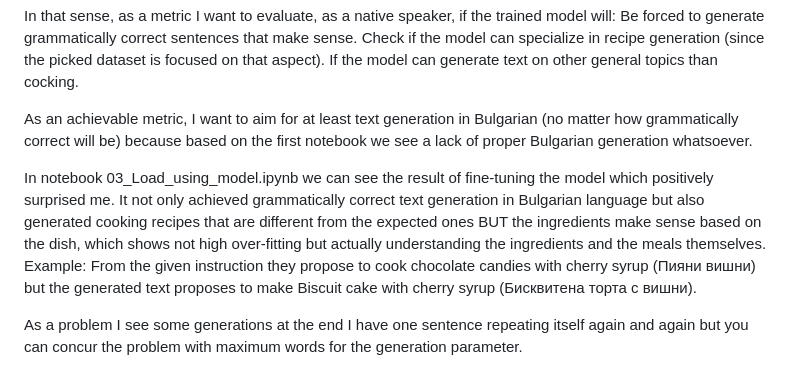
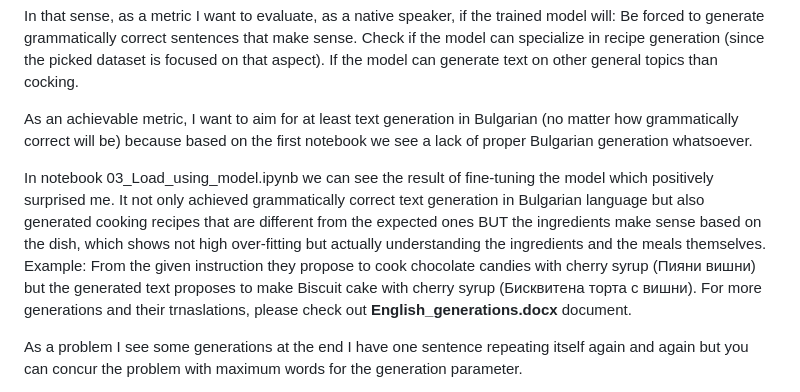
Before and after one commit to pythonTedo/AppliedDeepL-Project---TU-Vienna, a Markdown page: README.md, the part around the change. Drawn GitHub-style.

```diff
--- a/README.md
+++ b/README.md
@@ -48,9 +48,9 @@ If the model can generate text on other general topics than cocking.
 
 As an achievable metric, I want to aim for at least text generation in Bulgarian (no matter how grammatically correct will be) because based on the first notebook we see a lack of proper Bulgarian generation whatsoever.
 
-In notebook 03_Load_using_model.ipynb we can see the result of fine-tuning the model which positively surprised me. It not only achieved grammatically correct text generation in Bulgarian language but also generated cooking recipes that are different from the expected ones BUT the ingredients make sense based on the dish, which shows not high over-fitting but actually understanding the ingredients and the meals themselves.
+In notebook 03_Load_using_model.ipynb we can see the result of fine-tuning the model which positively surprised me. It not only achieved grammatically correct text generation in Bulgarian language but also generated cooking recipes that are different from the expected ones BUT the ingredients make sense based on the dish, which shows not high over-fitting but actually understanding the ingredients and the meals themselves.\
 Example:
-From the given instruction they propose to cook chocolate candies with cherry syrup  (Пияни вишни) but the generated text proposes to make Biscuit cake with cherry syrup (Бисквитена торта с вишни).
+From the given instruction they propose to cook chocolate candies with cherry syrup  (Пияни вишни) but the generated text proposes to make Biscuit cake with cherry syrup (Бисквитена торта с вишни). For more generations and their trnaslations, please check out **English_generations.docx** document.
 
 As a problem I see some generations at the end I have one sentence repeating itself again and again but you can concur the problem with maximum words for the generation parameter.
 
```
